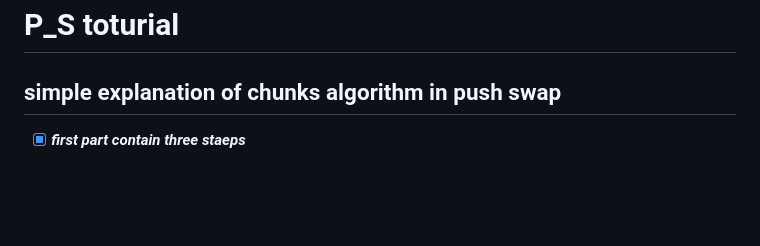
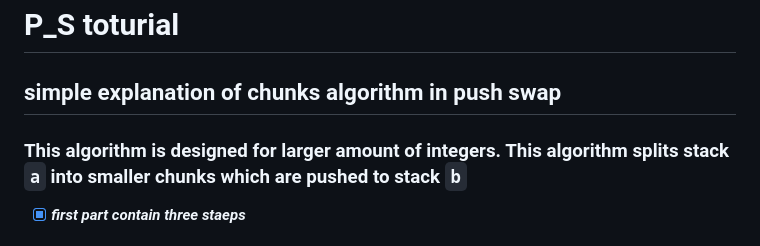
Before and after one commit to aelidrys/42-Project, a Markdown page: push_swap/toturial.md, the part around the change. Rendered like a GitHub page; blank space fills up the shorter version.

```diff
--- a/push_swap/toturial.md
+++ b/push_swap/toturial.md
@@ -1,5 +1,6 @@
 # P_S toturial
 ## simple explanation of chunks algorithm in push swap
+### This algorithm is designed for larger amount of integers. This algorithm splits stack `a` into smaller chunks which are pushed to stack `b`
 - [X] ___first part contain three staeps___
 - ### (1) ranking the elements of stack `a` *`figure 2`*, once the numbers is ordered you can use just the order of each number to sort it
 - ### (2) specifying the `stack_size` and the `midlle` of stack `a` and the `start` & `end` of chunk, and `set` of elements *`figure 3`*
```
